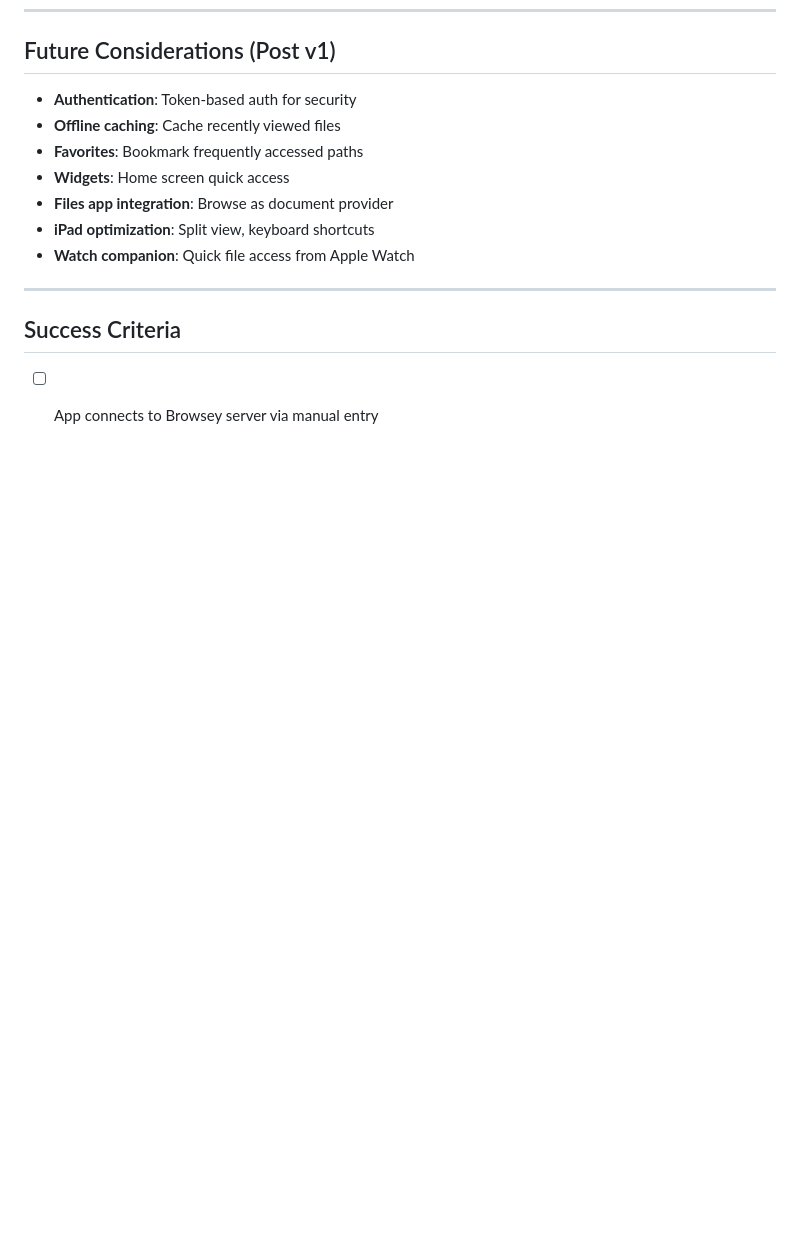
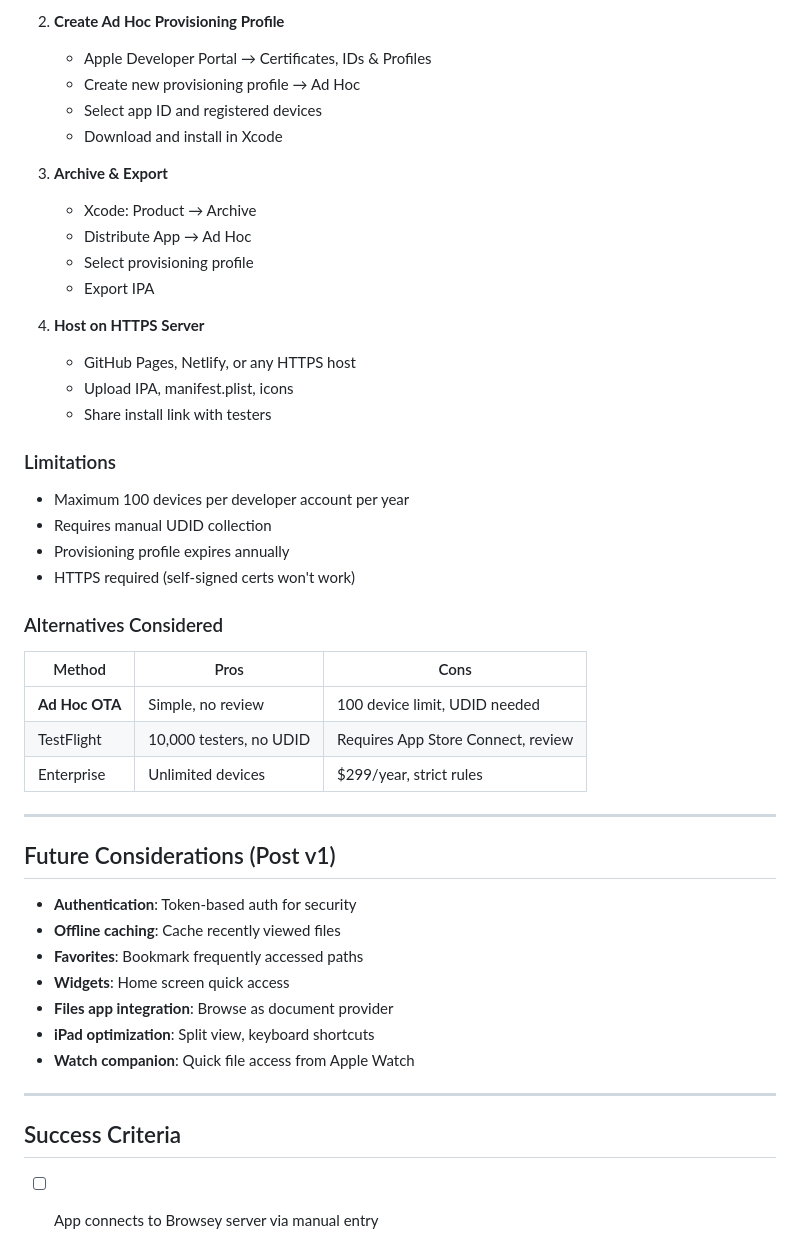
Before and after one commit to vforsh/browsey, a Markdown page: tasks/ios-companion-app-implementation.md, the part around one of its changes. GitHub-like rendering; blank space fills up the shorter version.

```diff
--- a/tasks/ios-companion-app-implementation.md
+++ b/tasks/ios-companion-app-implementation.md
@@ -468,3 +550,37 @@ export function advertiseService(port: number, name: string) {
+2. **Create Ad Hoc Provisioning Profile**
+   - Apple Developer Portal → Certificates, IDs & Profiles
+   - Create new provisioning profile → Ad Hoc
+   - Select app ID and registered devices
+   - Download and install in Xcode
+
+3. **Archive & Export**
+   - Xcode: Product → Archive
+   - Distribute App → Ad Hoc
+   - Select provisioning profile
+   - Export IPA
+
+4. **Host on HTTPS Server**
+   - GitHub Pages, Netlify, or any HTTPS host
+   - Upload IPA, manifest.plist, icons
+   - Share install link with testers
+
+### Limitations
+
+- Maximum 100 devices per developer account per year
+- Requires manual UDID collection
+- Provisioning profile expires annually
+- HTTPS required (self-signed certs won't work)
+
+### Alternatives Considered
+
+| Method | Pros | Cons |
+|--------|------|------|
+| **Ad Hoc OTA** | Simple, no review | 100 device limit, UDID needed |
+| TestFlight | 10,000 testers, no UDID | Requires App Store Connect, review |
+| Enterprise | Unlimited devices | $299/year, strict rules |
+
+---
+
 ## Future Considerations (Post v1)
 
 - **Authentication**: Token-based auth for security
```
Also changed, not shown: other parts of tasks/ios-companion-app-implementation.md (+82 -0 lines).
